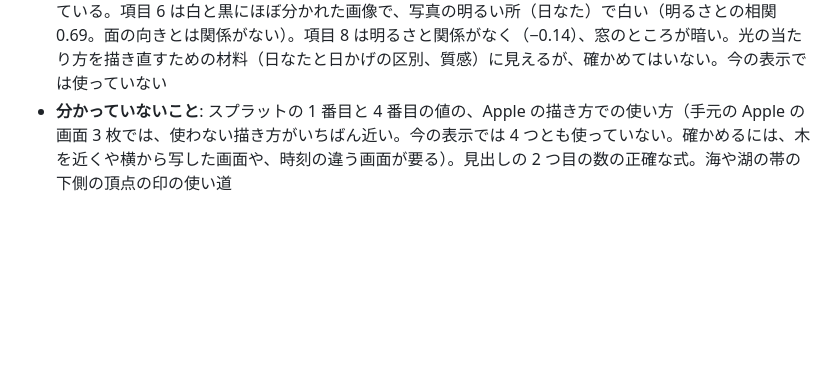
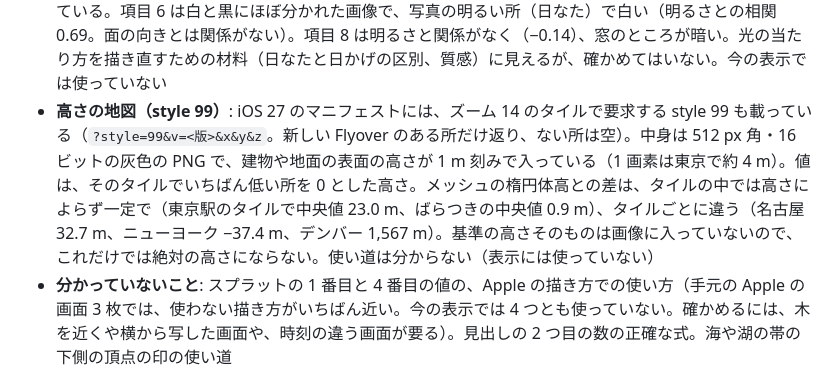
Before and after one commit to Nao-png/flyover-web, a Markdown page: docs/how-it-works.md, the part around the change. GitHub-like rendering; blank space fills up the shorter version.

Commit message:
style 99（高さの地図）の説明を足す
ズーム 14 のタイルごとの 512 px 角・16 ビットの PNG で、建物と地面の表面の高さが 1 m 刻みで入っている。
値はタイルでいちばん低い所を 0 とした高さ。使い道は分からない。

Co-Authored-By: Claude Fable 5.2 <noreply@anthropic.com>

```diff
--- a/docs/how-it-works.md
+++ b/docs/how-it-works.md
@@ -127,6 +127,7 @@ iOS 27 として要求したマニフェストには、新しい Flyover のタ
   - **使い方**: サーバーと書き出しは、目録にある区分だけを要求する（`flyover/earth.py` の `fetch_r3d`。名古屋駅の 8 タイルで、Apple への要求が 56 回から 22 回に減った）。目録が取れないときは、今までどおり区分を順に試す
   - **分からないもの**: 区画 8（根ごとの番号。地域ごとに決まっているらしい）、区画 9（根ごとに 2）、区画 4（ズーム 9 の目録だけにある 5 バイト）、端の印の使い道
 - **テクスチャに付く灰色の画像**: 画像の区画には、テクスチャ（項目 1）のほかに、縦横半分の灰色の画像が 2 枚（項目 6 と 8）、`03`（項目 3）、12 バイト（項目 5。どのタイルも f32 の 3.139 と 0 が 2 つ）が入っている。項目 6 は白と黒にほぼ分かれた画像で、写真の明るい所（日なた）で白い（明るさとの相関 0.69。面の向きとは関係がない）。項目 8 は明るさと関係がなく（−0.14）、窓のところが暗い。光の当たり方を描き直すための材料（日なたと日かげの区別、質感）に見えるが、確かめてはいない。今の表示では使っていない
+- **高さの地図（style 99）**: iOS 27 のマニフェストには、ズーム 14 のタイルで要求する style 99 も載っている（`?style=99&v=<版>&x&y&z`。新しい Flyover のある所だけ返り、ない所は空）。中身は 512 px 角・16 ビットの灰色の PNG で、建物や地面の表面の高さが 1 m 刻みで入っている（1 画素は東京で約 4 m）。値は、そのタイルでいちばん低い所を 0 とした高さ。メッシュの楕円体高との差は、タイルの中では高さによらず一定で（東京駅のタイルで中央値 23.0 m、ばらつきの中央値 0.9 m）、タイルごとに違う（名古屋 32.7 m、ニューヨーク −37.4 m、デンバー 1,567 m）。基準の高さそのものは画像に入っていないので、これだけでは絶対の高さにならない。使い道は分からない（表示には使っていない）
 - **分かっていないこと**: スプラットの 1 番目と 4 番目の値の、Apple の描き方での使い方（手元の Apple の画面 3 枚では、使わない描き方がいちばん近い。今の表示では 4 つとも使っていない。確かめるには、木を近くや横から写した画面や、時刻の違う画面が要る）。見出しの 2 つ目の数の正確な式。海や湖の帯の下側の頂点の印の使い道
 
 ## Go 版との照合
```
Also changed, not shown: docs/how-it-works.en.md (+1 -0 lines).
